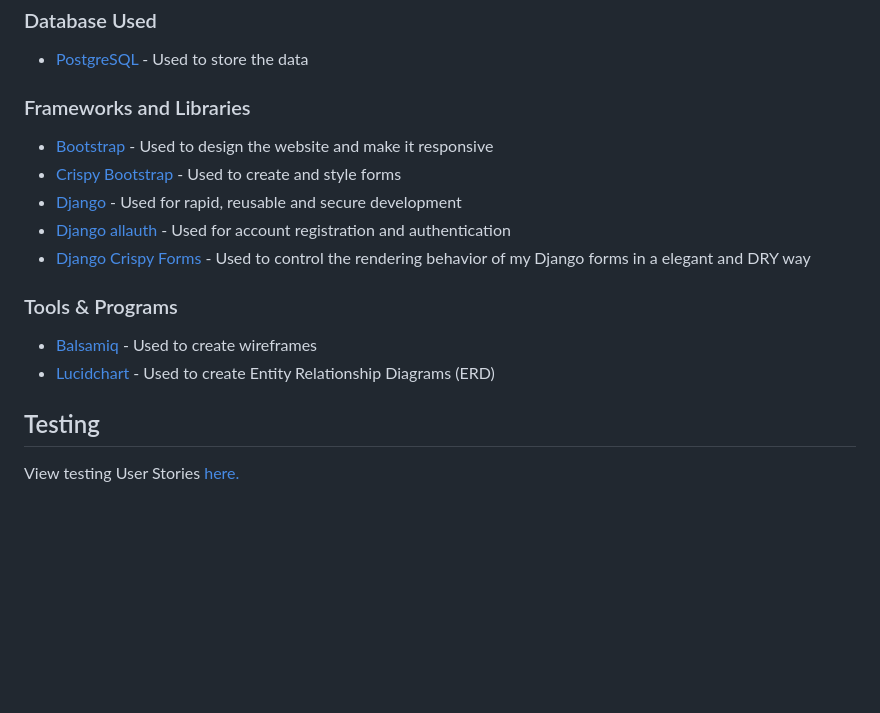
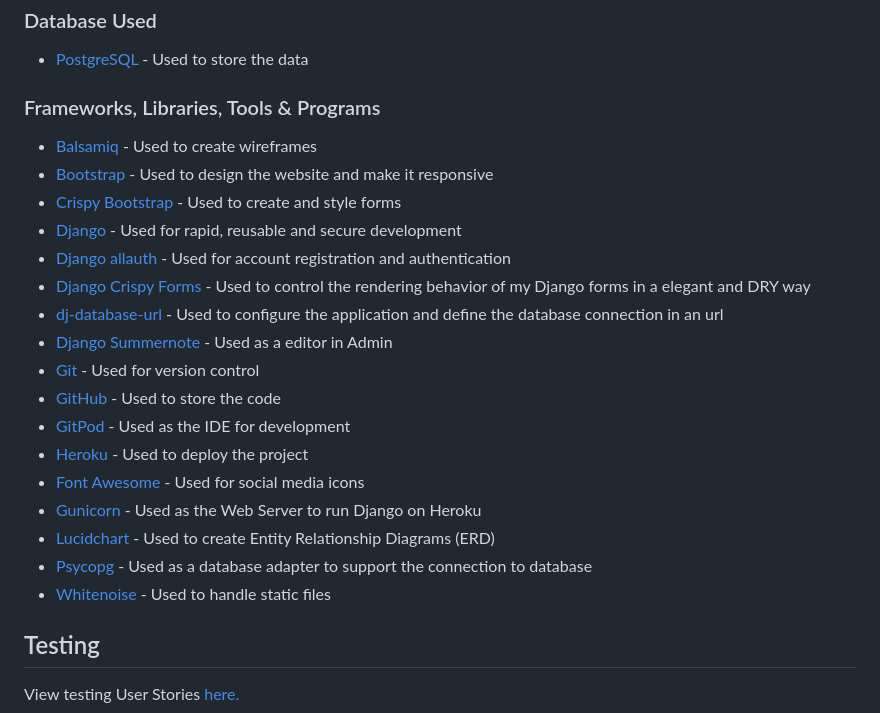
Before and after one commit to SofiaNords/running-stories, a Markdown page: README.md, the part around one of its changes. Rendered like a GitHub page; blank space fills up the shorter version.

Commit message:
Complete Technologies in README

```diff
--- a/README.md
+++ b/README.md
@@ -316,19 +319,25 @@ The models that actually was created are the ones below. I realized during the p
 
 - [PostgreSQL](https://dbs.ci-dbs.net/manage/) - Used to store the data
 
-### Frameworks and Libraries
+### Frameworks, Libraries, Tools & Programs
 
+- [Balsamiq](https://balsamiq.cloud/) - Used to create wireframes
 - [Bootstrap](https://getbootstrap.com/docs/5.0/getting-started/introduction/) - Used to design the website and make it responsive
 - [Crispy Bootstrap](https://pypi.org/project/crispy-bootstrap5/) - Used to create and style forms
 - [Django](https://www.djangoproject.com/) - Used for rapid, reusable and secure development
 - [Django allauth](https://docs.allauth.org/) - Used for account registration and authentication
 - [Django Crispy Forms](https://django-crispy-forms.readthedocs.io/) - Used to control the rendering behavior of my Django forms in a elegant and DRY way
-
-
-### Tools & Programs
-
-- [Balsamiq](https://balsamiq.cloud/) - Used to create wireframes
+- [dj-database-url](https://pypi.org/project/dj-database-url/) - Used to configure the application and define the database connection in an url
+- [Django Summernote](https://pypi.org/project/django-summernote/) - Used as a editor in Admin
+- [Git](https://git-scm.com/) - Used for version control
+- [GitHub](https://github.com/) - Used to store the code
+- [GitPod](https://www.gitpod.io/) - Used as the IDE for development
+- [Heroku](https://dashboard.heroku.com/) - Used to deploy the project
+- [Font Awesome](https://fontawesome.com/) - Used for social media icons
+- [Gunicorn](https://docs.djangoproject.com/en/4.2/howto/deployment/wsgi/gunicorn/) - Used as the Web Server to run Django on Heroku
 - [Lucidchart](https://www.lucidchart.com/) - Used to create Entity Relationship Diagrams (ERD)
+- [Psycopg](https://pypi.org/project/psycopg2/) - Used as a database adapter to support the connection to database
+- [Whitenoise](https://pypi.org/project/whitenoise/) - Used to handle static files
 
 ## Testing
 
```
Also changed, not shown: other parts of README.md (+3 -0 lines).
